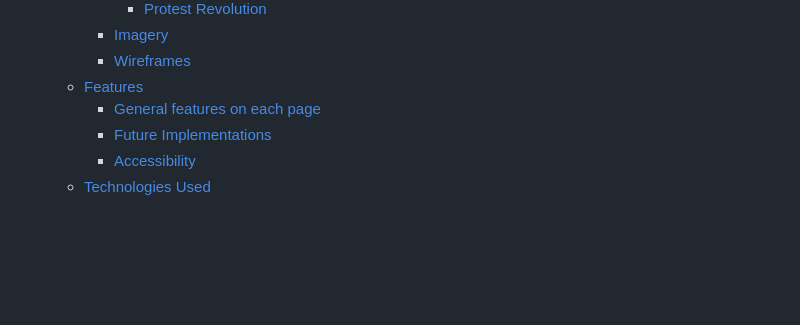
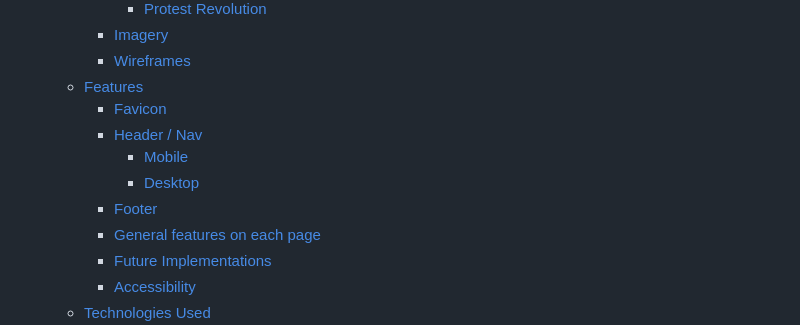
Before and after one commit to andreasawenlof/pp1-final, a Markdown page: README.md, the part around the change printed below. Rendered like a GitHub page; blank space fills up the shorter version.

```diff
--- a/README.md
+++ b/README.md
@@ -25,6 +25,11 @@ This is a website for Jelica Thorn Music. This website is reponsive and allowed
     - [Imagery](#imagery)
     - [Wireframes](#wireframes)
   - [Features](#features)
+    - [Favicon](#favicon)
+    - [Header / Nav](#header--nav)
+      - [Mobile](#mobile)
+      - [Desktop](#desktop)
+    - [Footer](#footer)
     - [General features on each page](#general-features-on-each-page)
     - [Future Implementations](#future-implementations)
     - [Accessibility](#accessibility)
```
Also changed, not shown: other parts of README.md (+37 -0 lines), docs/images/footer-desktop.png (added), docs/images/footer-mobile.png (added), docs/images/header-desktop.png (added), docs/images/header-mobile.png (added), docs/images/media-mobile.png (added), 1 other file.
